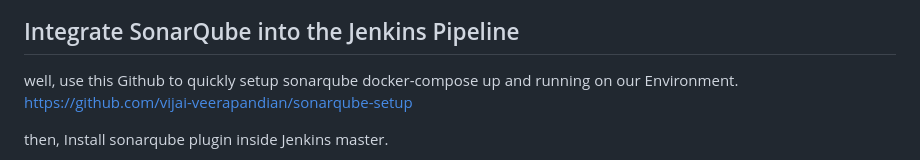
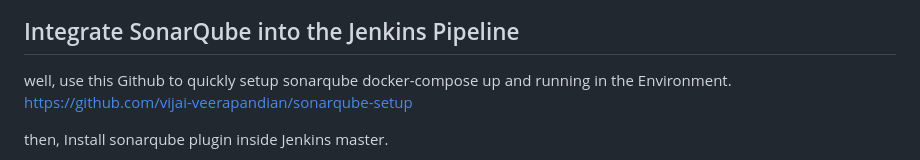
Before and after one commit to vijai-veerapandian/hello-world-nodejs, a Markdown page: README.md, the part around the change. Rendered like a GitHub page.

Commit message:
work:readme updated

```diff
--- a/README.md
+++ b/README.md
@@ -72,7 +72,7 @@ Create jenkinsfile and create a pipepline
 
 ## Integrate SonarQube into the Jenkins Pipeline
 
-well, use this Github to quickly setup sonarqube docker-compose up and running on our Environment.
+well, use this Github to quickly setup sonarqube docker-compose up and running in the Environment.
 https://github.com/vijai-veerapandian/sonarqube-setup
 
 then, Install sonarqube plugin inside Jenkins master.
```
